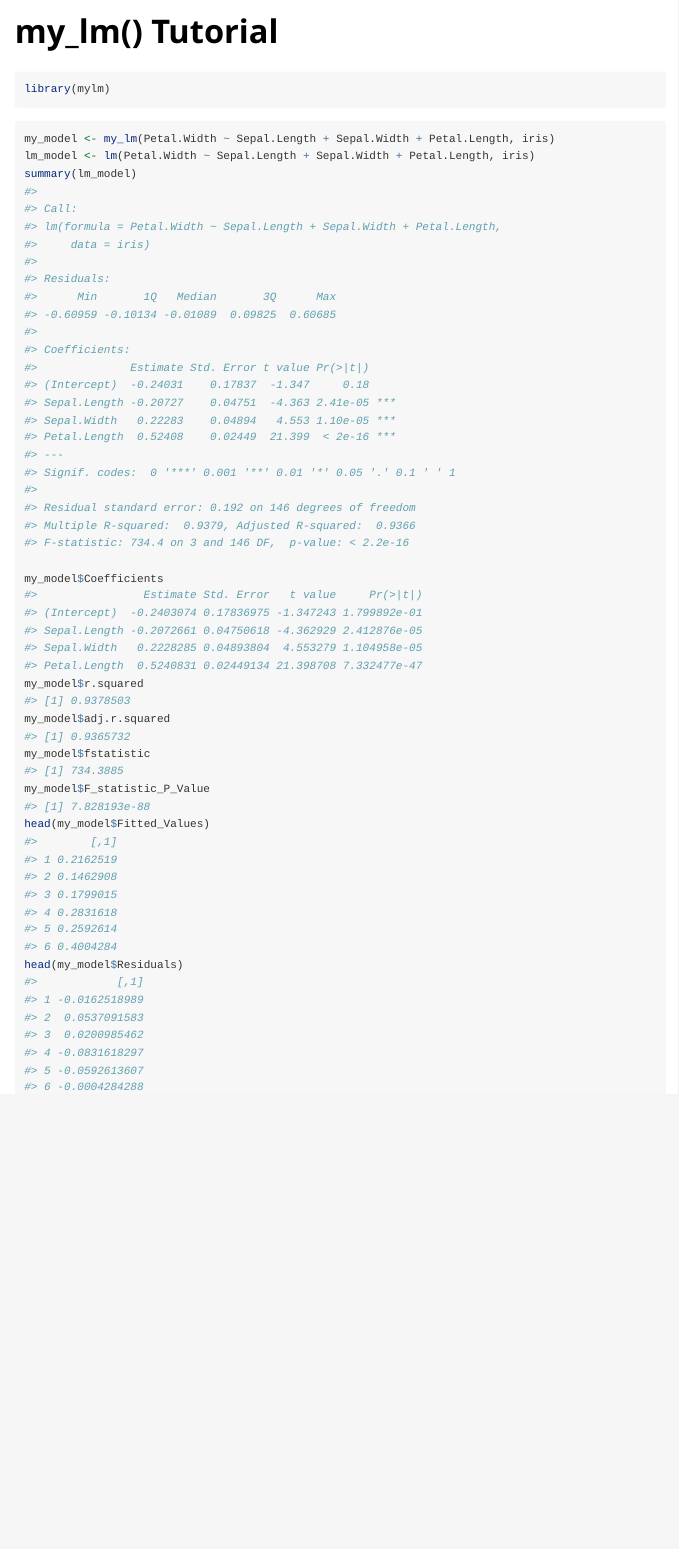
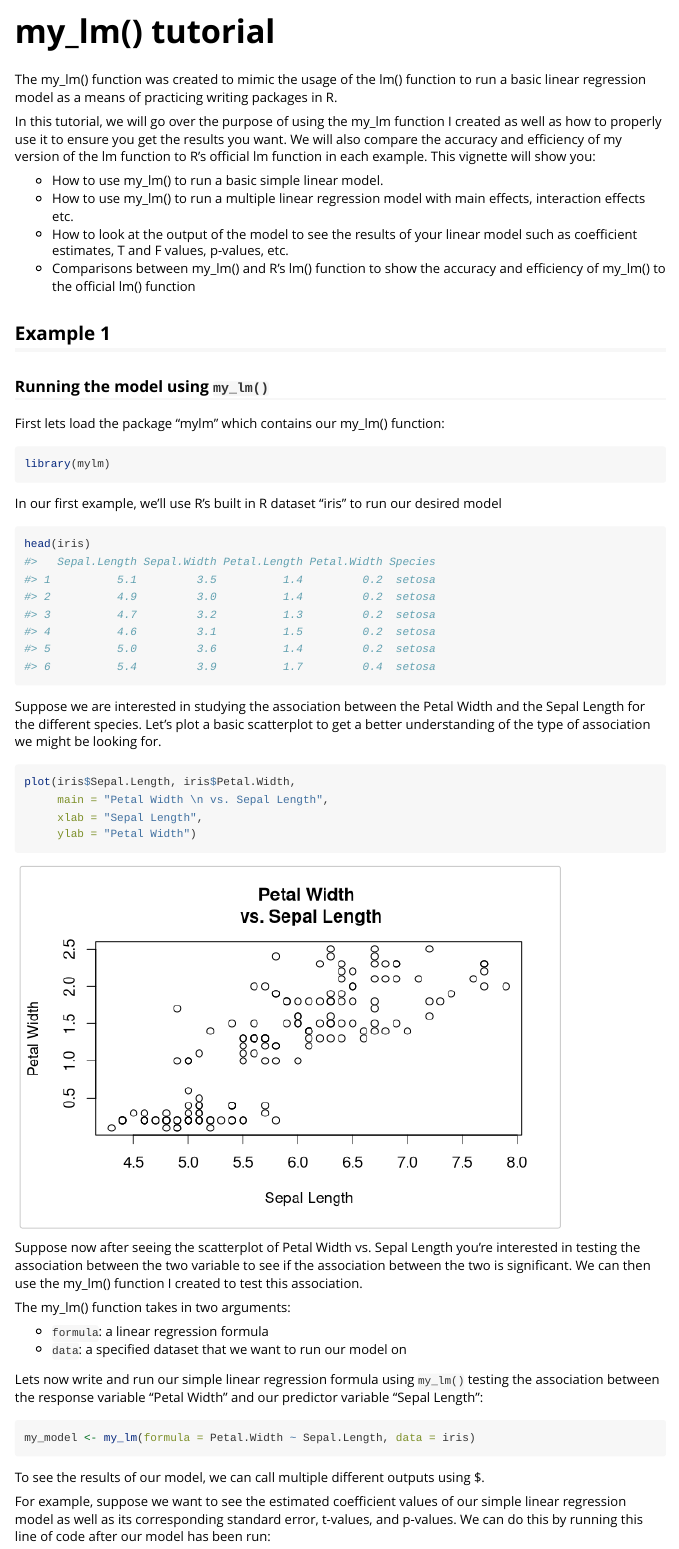
Before and after one commit to zooeelu/mylm, an R Markdown document (vignettes/tutorial.Rmd): the page in a window 1100 px wide, from its top. Rendered offline with R 4.5, knitr and Pandoc, with nearby package versions.

Commit message:
updated vignette with one example of slr

````diff
--- a/vignettes/tutorial.Rmd
+++ b/vignettes/tutorial.Rmd
@@ -1,25 +1,59 @@
 ---
-title: "my_lm() Tutorial"
+title: "my_lm() tutorial"
 output: rmarkdown::html_vignette
 vignette: >
-  %\VignetteIndexEntry{tutorial}
+  %\VignetteIndexEntry{my_lm() tutorial}
   %\VignetteEngine{knitr::rmarkdown}
-  %\VignetteEncoding{UTF-8}
+  \usepackage[utf8]{inputenc}
 ---
 
-```{r, include = FALSE}
-knitr::opts_chunk$set(
-  collapse = TRUE,
-  comment = "#>"
-)
+```{r, echo = FALSE, message = FALSE, warning = FALSE}
+knitr::opts_chunk$set(collapse = T, comment = "#>", fig.width=6, fig.height=4)
+options(tibble.print_min = 4L, tibble.print_max = 4L)
 ```
 
+The my_lm() function was created to mimic the usage of the lm() function to run a basic linear regression model as a means of practicing writing packages in R.
+
+In this tutorial, we will go over the purpose of using the my_lm function I created as well as how to properly use it to ensure you get the results you want. We will also compare the accuracy and efficiency of my version of the lm function to R's official lm function in each example. This vignette will show you:
+
+* How to use my_lm() to run a basic simple linear model.
+* How to use my_lm() to run a multiple linear regression model with main effects, interaction effects etc.
+* How to look at the output of the model to see the results of your linear model such as coefficient estimates, T and F values, p-values, etc.
+* Comparisons between my_lm() and R's lm() function to show the accuracy and efficiency of my_lm() to the official lm() function
+
+## Example 1
+### Running the model using `my_lm()`
+
+First lets load the package "mylm" which contains our my_lm() function:
 ```{r setup}
 library(mylm)
 ```
 
+In our first example, we'll use R's built in R dataset "iris" to run our desired model
 ```{r}
-my_model <- my_lm(Petal.Width ~ Sepal.Length + Sepal.Width + Petal.Length, iris)
-lm_model <- lm(Petal.Width ~ Sepal.Length + Sepal.Width + Petal.Length, iris)
-summary(lm_model)
+head(iris)
+```
 
+Suppose we are interested in studying the association between the Petal Width and the Sepal Length for the different species. Let's plot a basic scatterplot to get a better understanding of the type of association we might be looking for.
+```{r, out.width}
+plot(iris$Sepal.Length, iris$Petal.Width,
+     main = "Petal Width \n vs. Sepal Length",
+     xlab = "Sepal Length",
+     ylab = "Petal Width")
+```
+
+Suppose now after seeing the scatterplot of Petal Width vs. Sepal Length you're interested in testing the association between the two variable to see if the association between the two is significant. We can then use the my_lm() function I created to test this association.
+
+The my_lm() function takes in two arguments:
+
+* `formula`: a linear regression formula
+* `data`: a specified dataset that we want to run our model on
+
+Lets now write and run our simple linear regression formula using `my_lm()` testing the association between the response variable "Petal Width" and our predictor variable "Sepal Length":
+```{r}
+my_model <- my_lm(formula = Petal.Width ~ Sepal.Length, data = iris)
+```
+
+To see the results of our model, we can call multiple different outputs using $.
+
+For example, suppose we want to see the estimated coefficient values of our simple linear regression model as well as its corresponding standard error, t-values, and p-values. We can do this by running this line of code after our model has been run:
@@ -28,6 +85,2 @@ my_model$r.squared
 my_model$adj.r.squared
-my_model$fstatistic
-my_model$F_statistic_P_Value
-head(my_model$Fitted_Values)
-head(my_model$Residuals)
 ```
````
Also changed, not shown: vignettes/tutorial.Rmd (32 more changed lines).
